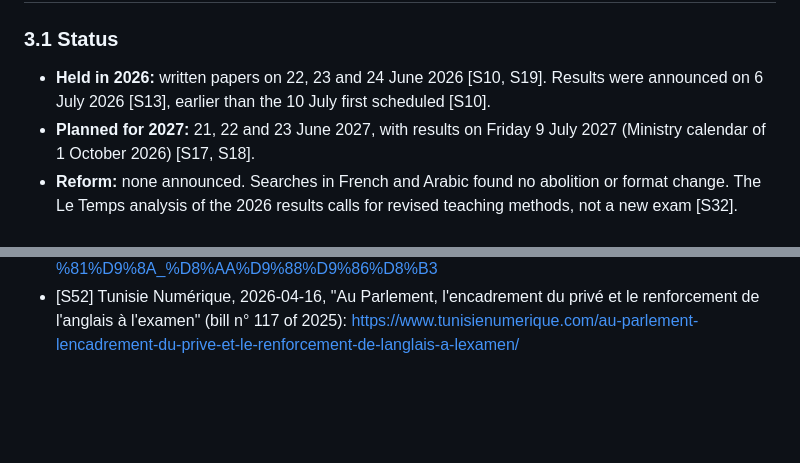
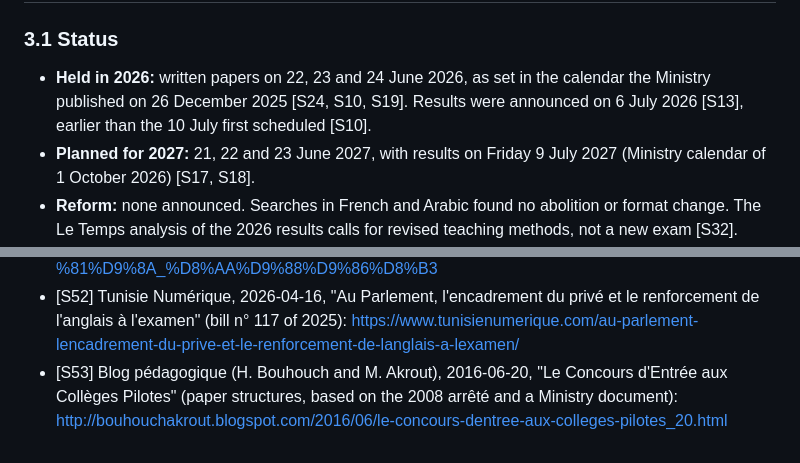
Before and after one commit to salahamami/Kuizi, a Markdown page: docs/curriculum/college-6-9-scope.md, 2 parts joined by grey strips. GitHub-like rendering; blank space fills up the shorter version.

Commit message:
docs: curriculum and concours study for 6e–9e, final draft (subjects, Arabic instruction, Sixième and Neuvième 2027)
Co-Authored-By: Claude Opus 5.5 <noreply@anthropic.com>
Claude-Session: https://claude.ai/code/session_011Suu8EGNBx5pqEThzk8u3c

```diff
--- a/docs/curriculum/college-6-9-scope.md
+++ b/docs/curriculum/college-6-9-scope.md
@@ -147,7 +147,7 @@ None of these had changed the rules as of 2026-10-24. Kuizi's item model should
 
 ### 3.1 Status
 
-- **Held in 2026:** written papers on 22, 23 and 24 June 2026 [S10, S19]. Results were announced on 6 July 2026 [S13], earlier than the 10 July first scheduled [S10].
+- **Held in 2026:** written papers on 22, 23 and 24 June 2026, as set in the calendar the Ministry published on 26 December 2025 [S24, S10, S19]. Results were announced on 6 July 2026 [S13], earlier than the 10 July first scheduled [S10].
 - **Planned for 2027:** 21, 22 and 23 June 2027, with results on Friday 9 July 2027 (Ministry calendar of 1 October 2026) [S17, S18].
 - **Reform:** none announced. Searches in French and Arabic found no abolition or format change. The Le Temps analysis of the 2026 results calls for revised teaching methods, not a new exam [S32].
 
@@ -375,3 +375,4 @@ Accessed 2026-10-24.
 - [S50] webdo, 2026-08, "Réforme de l'éducation : le Conseil supérieur, dès lundi, dans sa phase opérationnelle": <https://www.webdo.tn/fr/actualite/national/reforme-de-leducation-le-conseil-superieur-des-lundi-dans-sa-phase-operationnelle/402626/>
 - [S51] Arabic Wikipedia, "التعليم في تونس" (hours table without sources; used only to flag a claim): <https://ar.wikipedia.org/wiki/%D8%A7%D9%84%D8%AA%D8%B9%D9%84%D9%8A%D9%85_%D9%81%D9%8A_%D8%AA%D9%88%D9%86%D8%B3>
 - [S52] Tunisie Numérique, 2026-04-16, "Au Parlement, l'encadrement du privé et le renforcement de l'anglais à l'examen" (bill n° 117 of 2025): <https://www.tunisienumerique.com/au-parlement-lencadrement-du-prive-et-le-renforcement-de-langlais-a-lexamen/>
+- [S53] Blog pédagogique (H. Bouhouch and M. Akrout), 2016-06-20, "Le Concours d'Entrée aux Collèges Pilotes" (paper structures, based on the 2008 arrêté and a Ministry document): <http://bouhouchakrout.blogspot.com/2016/06/le-concours-dentree-aux-colleges-pilotes_20.html>
```
